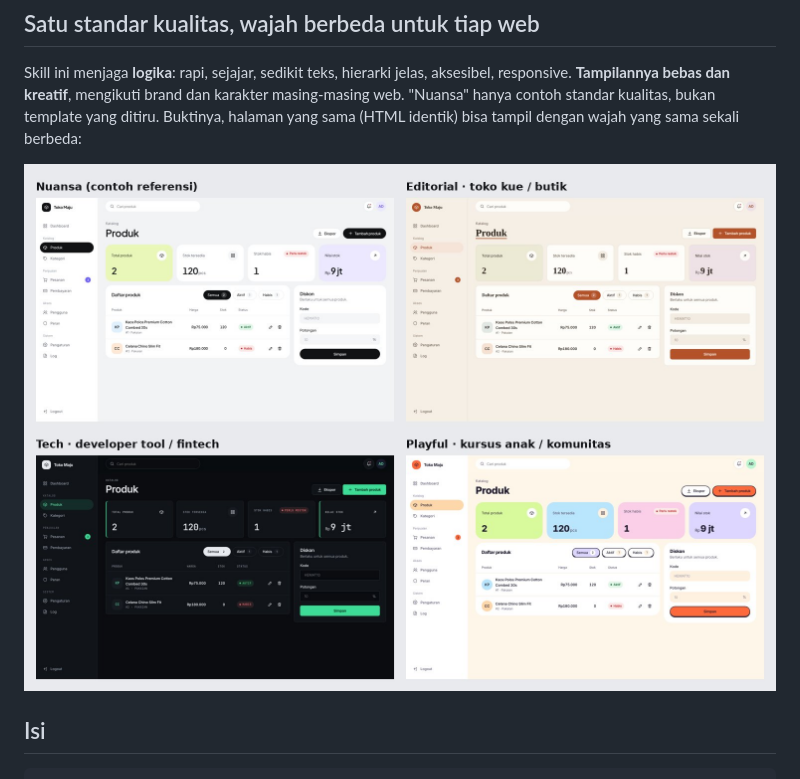
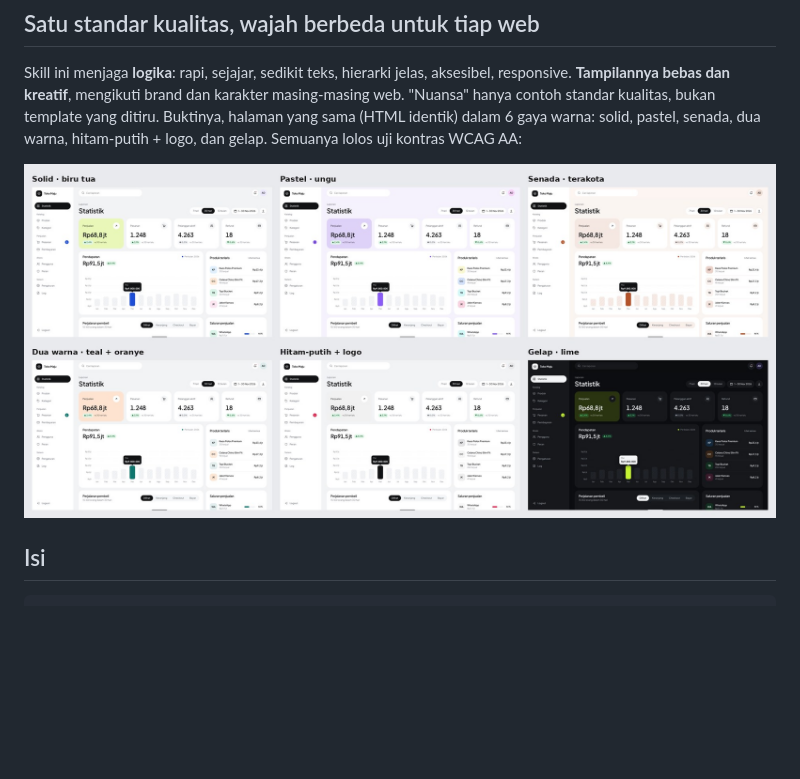
Before and after one commit to zdansyah/nuansa-ui-ux-design-Skill-Agent, a Markdown page: README.md, the part around the change. Rendered like a GitHub page; pictures changed too: docs/screenshots/enam-gaya-warna.jpg (added), docs/screenshots/satu-halaman-empat-wajah.jpg (deleted); blank space fills up the shorter version.

Commit message:
README: show the six color styles image
Co-Authored-By: Claude Opus 5.5 <noreply@anthropic.com>
Claude-Session: https://claude.ai/code/session_01QEuWwXKFpRrQF33RttpM9f

```diff
--- a/README.md
+++ b/README.md
@@ -14,9 +14,10 @@ halaman login, tool satu fungsi, dan web app mobile/PWA.
 Skill ini menjaga **logika**: rapi, sejajar, sedikit teks, hierarki jelas, aksesibel,
 responsive. **Tampilannya bebas dan kreatif**, mengikuti brand dan karakter masing-masing
 web. "Nuansa" hanya contoh standar kualitas, bukan template yang ditiru. Buktinya, halaman
-yang sama (HTML identik) bisa tampil dengan wajah yang sama sekali berbeda:
+yang sama (HTML identik) dalam 6 gaya warna: solid, pastel, senada, dua warna,
+hitam-putih + logo, dan gelap. Semuanya lolos uji kontras WCAG AA:
 
-![Satu halaman empat wajah](docs/screenshots/satu-halaman-empat-wajah.jpg)
+![Satu halaman enam gaya warna](docs/screenshots/enam-gaya-warna.jpg)
 
 ## Isi
 
```
